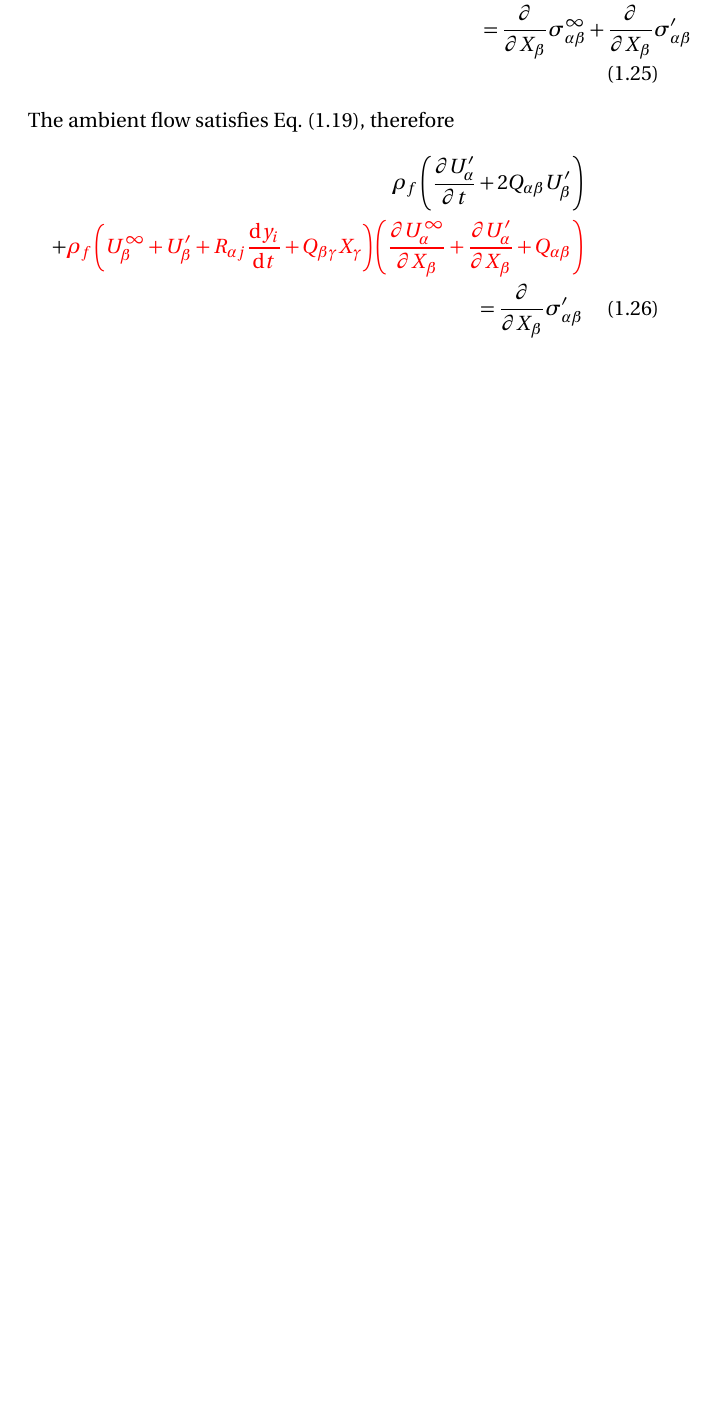
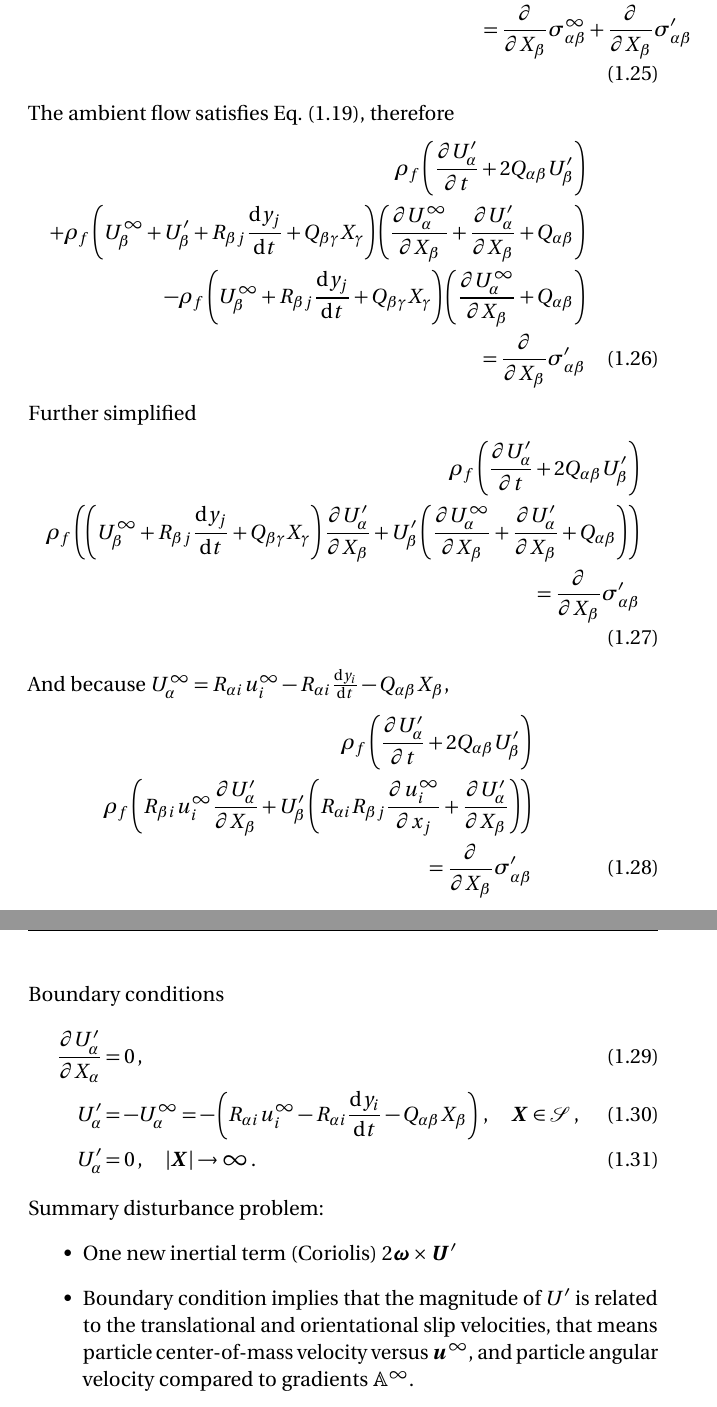
Before and after one commit to jeinarsson/phd, a LaTeX thesis (partII.tex): part of page 6 of 6 before the commit and two parts of pages 6 and 7 of 7 after it, the two joined at a grey line, cut so that both start at the same text, the shorter picture padded with empty space. Compiled offline with pdfLaTeX.

Commit message:
disturbance problem

```diff
--- a/partII.tex
+++ b/partII.tex
@@ -126,8 +126,32 @@ The first row of inertial terms are the acceleration terms due to the unsteady f
 \end{align}
 The ambient flow satisfies \Eqnref{nspar}, therefore
 \begin{align}
-	\rho_f \left(\pdiff{U'_\alpha}{t} + 2Q_{\alpha \beta}U'_\beta \right) \nn \\
-	+ \color{red}{\rho_f \left(U^\infty_\beta + U'_\beta + R_{\alpha j}\diff{y_i}{t}+Q_{\beta \gamma}X_\gamma\right)\left(\pdiff{U^\infty_\alpha}{X_\beta}+\pdiff{U'_\alpha}{X_\beta}+Q_{\alpha \beta}\right)} \nn \\
-	= \pdiff{}{X_\beta} \sigma'_{\alpha \beta}
+    \rho_f \left(\pdiff{U'_\alpha}{t} + 2Q_{\alpha \beta}U'_\beta \right) \nn \\
+    + \rho_f \left(U^\infty_\beta + U'_\beta + R_{\beta j}\diff{y_j}{t}+Q_{\beta \gamma}X_\gamma\right)\left(\pdiff{U^\infty_\alpha}{X_\beta}+\pdiff{U'_\alpha}{X_\beta}+Q_{\alpha \beta}\right) \nn \\
+-     \rho_f \left(U^\infty_\beta + R_{\beta j}\diff{y_j}{t}+Q_{\beta \gamma}X_\gamma\right)\left(\pdiff{U^\infty_\alpha}{X_\beta}+Q_{\alpha \beta}\right) \nn \\
+    = \pdiff{}{X_\beta} \sigma'_{\alpha \beta}
 \end{align}
+Further simplified
+\begin{align}
+    \rho_f \left(\pdiff{U'_\alpha}{t} + 2Q_{\alpha \beta}U'_\beta \right) \nn \\
+    \rho_f\left(\left(U^\infty_\beta + R_{\beta j}\diff{y_j}{t}+Q_{\beta \gamma}X_\gamma\right)\pdiff{U'_\alpha}{X_\beta}+U'_\beta\left(\pdiff{U^\infty_\alpha}{X_\beta}+\pdiff{U'_\alpha}{X_\beta}+Q_{\alpha \beta}\right)\right)\nn\\
+   = \pdiff{}{X_\beta} \sigma'_{\alpha \beta}
+\end{align}
+And because $U^\infty_\alpha = R_{\alpha i}u^\infty_i - R_{\alpha i}\diff{y_i}{t} - Q_{\alpha \beta} X_\beta$,
+\begin{align}
+    \rho_f \left(\pdiff{U'_\alpha}{t} + 2Q_{\alpha \beta}U'_\beta \right) \nn \\
+    \rho_f\left(R_{\beta i}u^\infty_i\pdiff{U'_\alpha}{X_\beta}+U'_\beta\left(R_{\alpha i}R_{\beta j}\pdiff{u^\infty_i}{x_j}+\pdiff{U'_\alpha}{X_\beta}\right)\right)\nn\\
+   = \pdiff{}{X_\beta} \sigma'_{\alpha \beta}
+\end{align}
+Boundary conditions
+\begin{align}
+    \pdiff{U'_\alpha}{X_\alpha} &= 0\,, \\
+    U'_\alpha &= -U^\infty_\alpha=-\left(R_{\alpha i}u^\infty_i - R_{\alpha i}\diff{y_i}{t} - Q_{\alpha \beta} X_\beta\right)\,,\quad \ve X \in \mathcal S\,, \\
+    U'_\alpha &= 0\,,\quad|\ve X|\to\infty\,.
+\end{align}
+Summary disturbance problem:
+\begin{itemize}
+    \item One new inertial term (Coriolis) $2\ve\omega \cross \ve U'$
+    \item Boundary condition implies that the magnitude of $U'$ is related to the translational and orientational slip velocities, that means particle center-of-mass velocity versus $\ve u^\infty$, and particle angular velocity compared to gradients $\ma A^\infty$.
+\end{itemize}
 \end{document}
```
Also changed, not shown: partII.tex (8 more changed lines).
